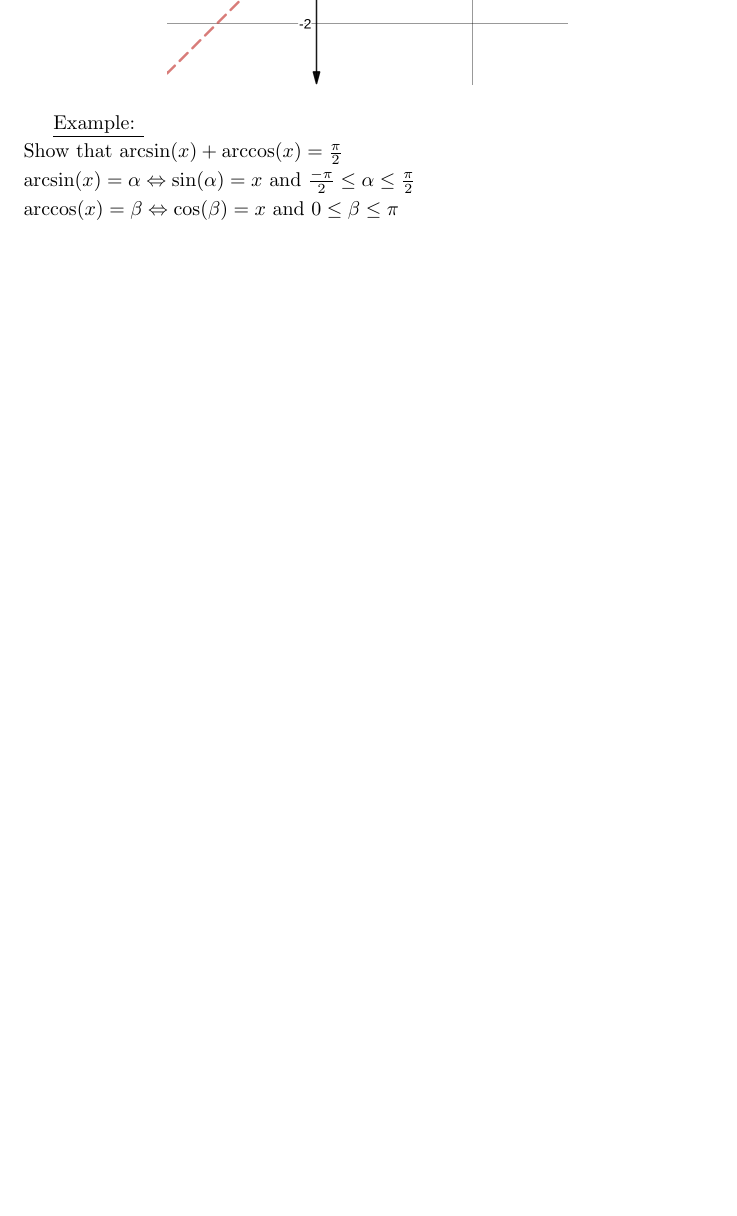
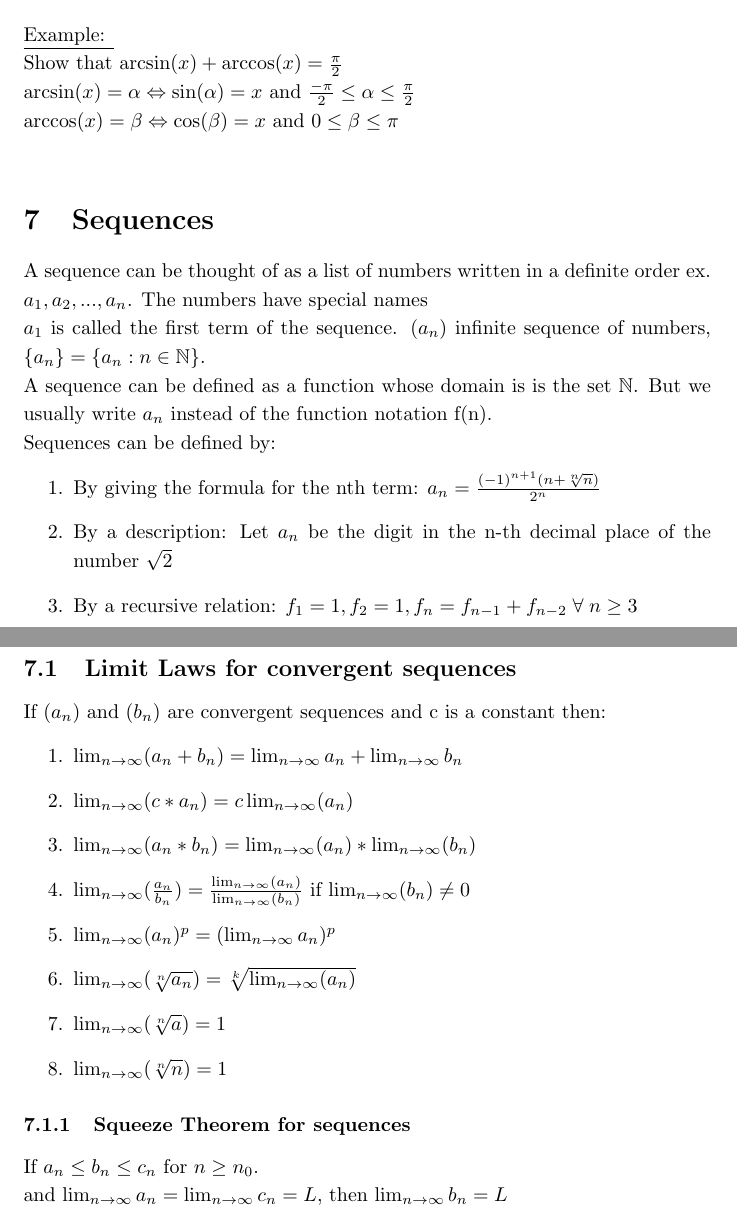
Before and after one commit to CreativePhilip/College-notes, a LaTeX document (semester1/mathematical analysis/lecture/12-10-2020.tex): part of page 12 of 12 before the commit and two parts of pages 13 and 14 of 14 after it, the two joined at a grey line, cut so that both start at the same text, the shorter picture padded with empty space. Compiled offline with pdfLaTeX.

Commit message:
new commit

```diff
--- a/semester1/mathematical analysis/lecture/12-10-2020.tex
+++ b/semester1/mathematical analysis/lecture/12-10-2020.tex
@@ -247,9 +247,62 @@ A curve is the XY plane is the graph of a function of x if and only if no vertic
 	\begin{center}\includegraphics[scale=0.25]{4.png}\end{center}
 	The function $\cos(x)$ is not 1-1 but if we consider $f(x) = \cos(x)$ for $x\in [0, \pi]$ as a 1-1 function The existing inverse is called arc-cosine $\arccos(x)=y \Leftrightarrow \sin(y)=x$ and $0 \leq \pi$
 	\begin{center}\includegraphics[scale=0.25]{3.png}\end{center}
-
  	\underline{Example: }\\
  	Show that $\arcsin(x) + \arccos(x) = \frac{\pi}{2}$\\
  	$\arcsin(x) = \alpha \Leftrightarrow \sin(\alpha) = x$ and $\frac{-\pi}{2} \leq \alpha \leq \frac{\pi}{2}$ \\
  	$\arccos(x) = \beta \Leftrightarrow \cos(\beta) = x$ and $0 \leq \beta \leq \pi$ \\
+ 	\section{Sequences}
+ 	A sequence can be thought of as a list of numbers written in a definite order ex. $a_1, a_2, ..., a_n$. The numbers have special names\\ $a_1$ is called the first term of the sequence. $(a_n)$ infinite sequence of numbers, $\{a_n\} = \{a_n: n \in\mathbb{N} \}$. \\
+ 	A sequence can be defined as a function whose domain is is the set $\mathbb{N}$. But we usually write $a_n$ instead of the function notation f(n).\\
+ 	Sequences can be defined by:
+ 	\begin{enumerate}
+ 		\item By giving the formula for the nth term: $a_n = \frac{(-1)^{n+1}(n+\sqrt[n]{n})}{2^n}$
+ 		\item By a description: Let $a_n$ be the digit in the n-th decimal place of the number $\sqrt{2}$
+ 		\item By a recursive relation: $f_1 = 1, f_2 = 1, f_n = f_{n-1} + f_{n-2}\; \forall \; n \geq 3$
+ 	\end{enumerate}
+ \pagebreak
+ 	\subsection{Limit Laws for convergent sequences}
+ 	If $(a_n)$ and $(b_n)$ are convergent sequences and c is a constant then:
+ 	\begin{enumerate}
+ 		\item $\lim_{n \to \infty } (a_n+b_n) = \lim_{n\to\infty} a_n + \lim_{n\to\infty} b_n$
+ 		\item $\lim_{n \to \infty } (c*a_n) = c\lim_{n \to \infty } (a_n)$
+ 		\item $\lim_{n \to \infty } (a_n*b_n) = \lim_{n \to \infty } (a_n) * \lim_{n \to \infty } (b_n)$
+ 		\item $\lim_{n \to \infty } (\frac{a_n}{b_n}) = \frac{\lim_{n \to \infty } (a_n)}{\lim_{n \to \infty } (b_n)}$ if $\lim_{n \to \infty } (b_n) \neq 0$
+ 		\item $\lim_{n \to \infty } (a_n)^p = (\lim_{n \to \infty }a_n)^p$
+ 		\item $\lim_{n \to \infty } (\sqrt[n]{a_n}) = \sqrt[k]{\lim_{n \to \infty } (a_n)}$
+ 		\item $\lim_{n \to \infty } (\sqrt[n]{a}) = 1$
+ 		\item $\lim_{n \to \infty } (\sqrt[n]{n}) = 1$
+ 	\end{enumerate}
+ 	\subsubsection{Squeeze Theorem for sequences}
+ 	If $a_n \leq b_n \leq c_n$ for $n \geq n_0$.\\
+ 	and $\lim_{n\to\infty} a_n = \lim_{n\to\infty} c_n = L$, then $\lim_{n\to\infty} b_n = L$
+
+
+
+
+
+
+
+
+
+
+
+
+
+
+
+
+
+
+
+
+
+
+
+
+
+
+
+
+
 \end{document}
```
Also changed, not shown: semester1/mathematical analysis/lecture/12-10-2020.pdf, 1 other file.
